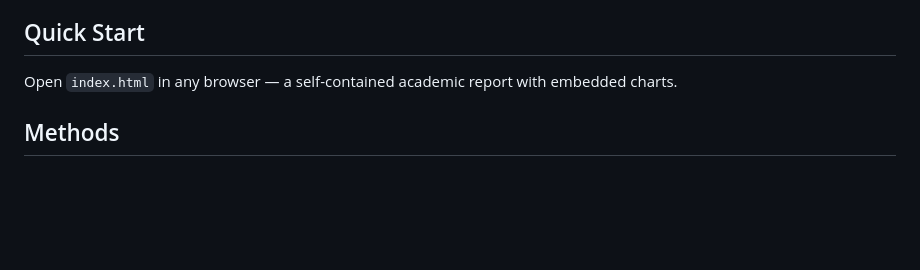
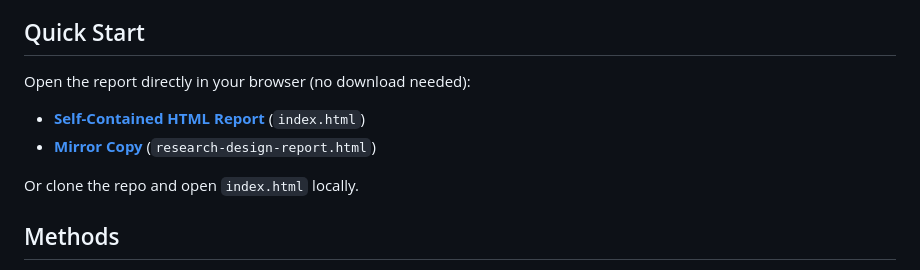
Before and after one commit to SousekiL/taiwan-political-research, a Markdown page: README.md, the part around the change. Drawn GitHub-style; blank space fills up the shorter version.

Commit message:
README: add direct-click links to HTML reports via jsDelivr

```diff
--- a/README.md
+++ b/README.md
@@ -4,7 +4,12 @@ A multi-method empirical study examining whether long-term single-party rule (
 
 ## Quick Start
 
-Open `index.html` in any browser — a self-contained academic report with embedded charts.
+Open the report directly in your browser (no download needed):
+
+- **[Self-Contained HTML Report](https://cdn.jsdelivr.net/gh/SousekiL/taiwan-political-research@main/index.html)** (`index.html`)
+- **[Mirror Copy](https://cdn.jsdelivr.net/gh/SousekiL/taiwan-political-research@main/research-design-report.html)** (`research-design-report.html`)
+
+Or clone the repo and open `index.html` locally.
 
 ## Methods
 
```
